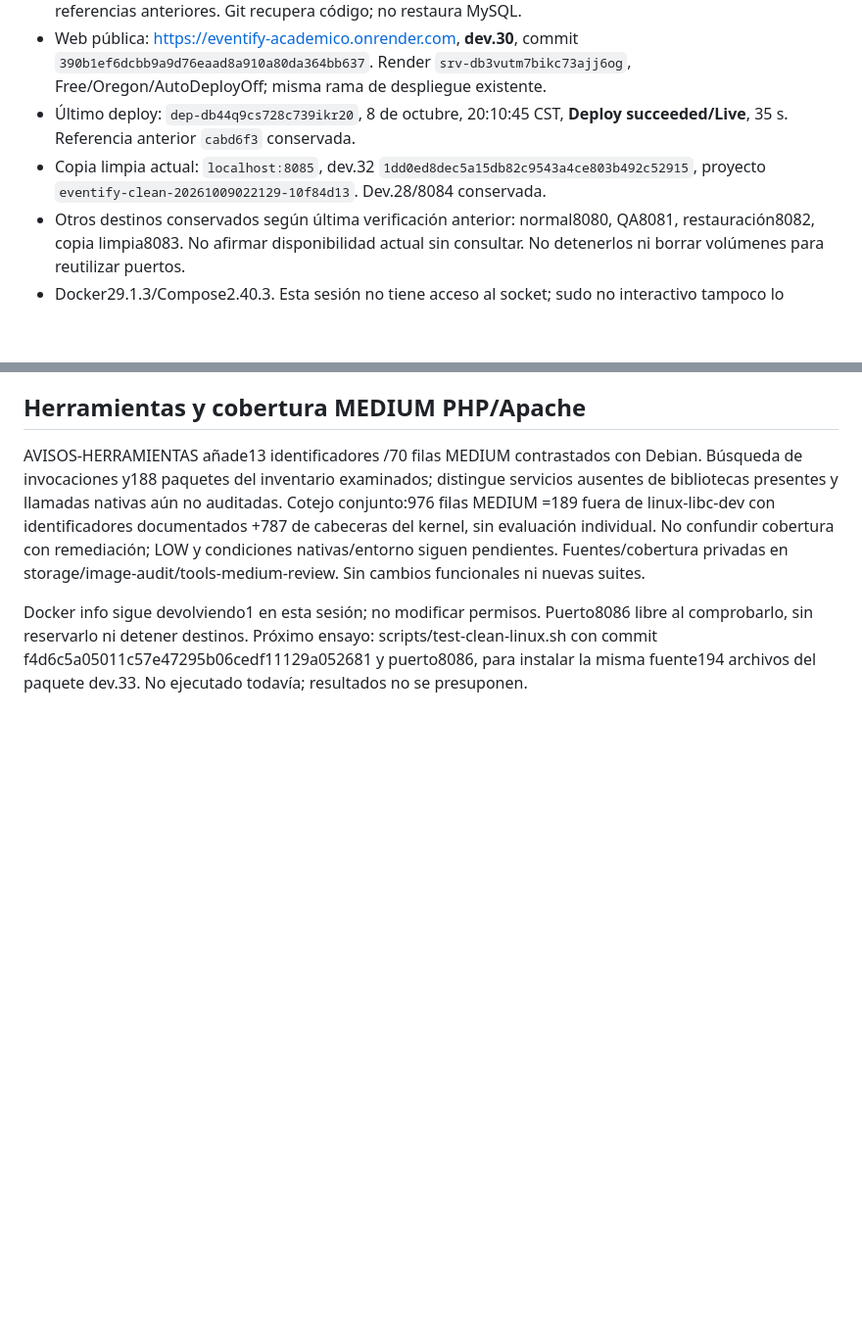
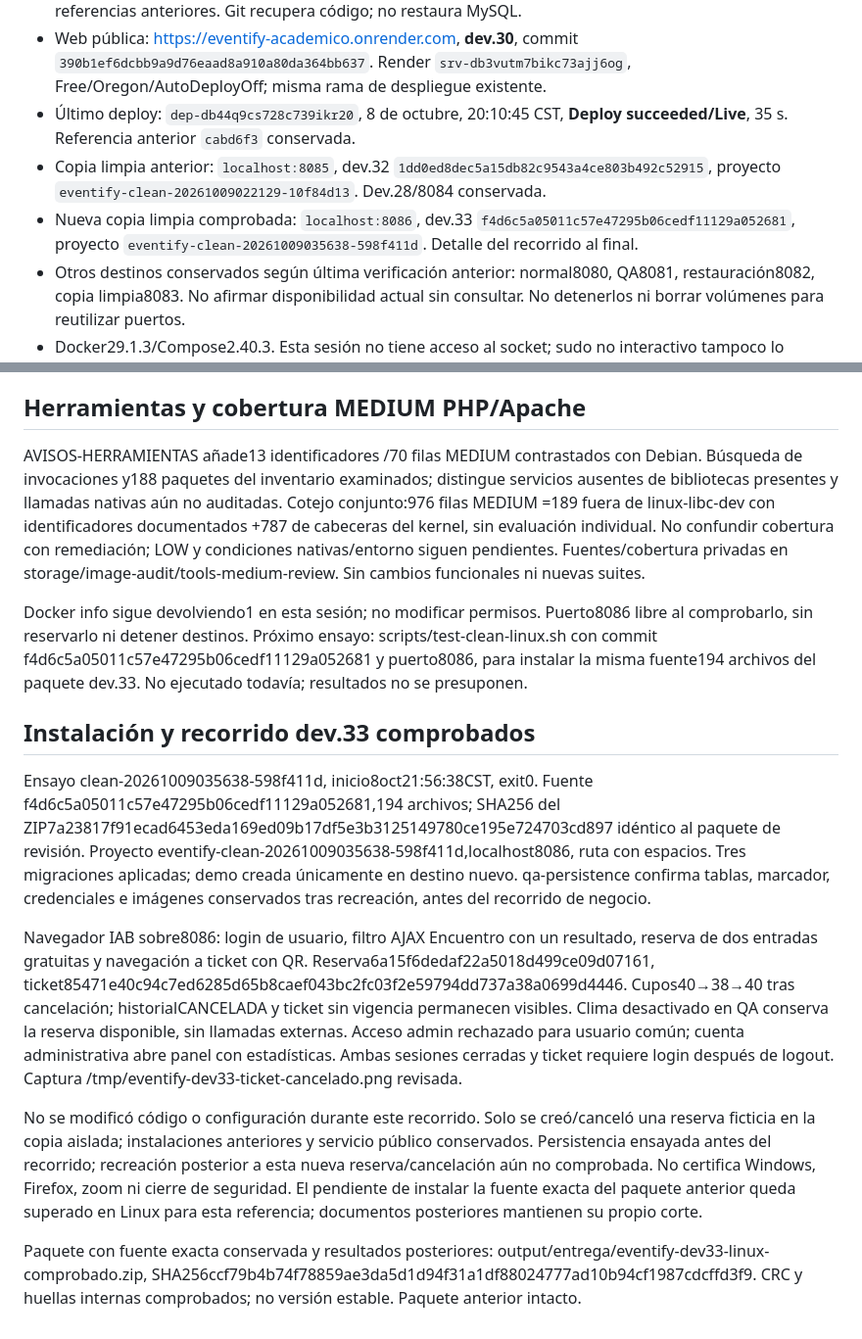
Before and after one commit to KendallGA99/eventify, a Markdown page: docs/ESTADO.md, 2 parts joined by grey strips. Shown at 98% size. Drawn GitHub-style; blank space fills up the shorter version.

Commit message:
B07 B09: registrar instalación limpia y recorrido dev33 en Linux

```diff
--- a/docs/ESTADO.md
+++ b/docs/ESTADO.md
@@ -15,7 +15,8 @@ Corte: 8 de octubre de 2026, America/Costa_Rica. Resumen operativo; [HISTORIAL.m
 - `main` conservada: `3da680b74b41fa3da4069879edc1f649de9b97f2`. VERSIONADO contiene la política y referencias anteriores. Git recupera código; no restaura MySQL.
 - Web pública: https://eventify-academico.onrender.com, **dev.30**, commit `390b1ef6dcbb9a9d76eaad8a910a80da364bb637`. Render `srv-db3vutm7bikc73ajj6og`, Free/Oregon/AutoDeployOff; misma rama de despliegue existente.
 - Último deploy: `dep-db44q9cs728c739ikr20`, 8 de octubre, 20:10:45 CST, **Deploy succeeded/Live**, 35 s. Referencia anterior `cabd6f3` conservada.
-- Copia limpia actual: `localhost:8085`, dev.32 `1dd0ed8dec5a15db82c9543a4ce803b492c52915`, proyecto `eventify-clean-20261009022129-10f84d13`. Dev.28/8084 conservada.
+- Copia limpia anterior: `localhost:8085`, dev.32 `1dd0ed8dec5a15db82c9543a4ce803b492c52915`, proyecto `eventify-clean-20261009022129-10f84d13`. Dev.28/8084 conservada.
+- Nueva copia limpia comprobada: `localhost:8086`, dev.33 `f4d6c5a05011c57e47295b06cedf11129a052681`, proyecto `eventify-clean-20261009035638-598f411d`. Detalle del recorrido al final.
 - Otros destinos conservados según última verificación anterior: normal8080, QA8081, restauración8082, copia limpia8083. No afirmar disponibilidad actual sin consultar. No detenerlos ni borrar volúmenes para reutilizar puertos.
 - Docker29.1.3/Compose2.40.3. Esta sesión no tiene acceso al socket; sudo no interactivo tampoco lo resuelve. No cambiar grupos/socket/sudoers. Operaciones Docker necesarias se ejecutan en terminal del usuario.
 - Configuración, cuentas, CA, registros y snapshots privados en storage/backups, ignorados por Git. Nunca imprimir credenciales ni incluirlos en el ZIP.
@@ -119,3 +120,14 @@ Fuente exacta f4d6c5a05011c57e47295b06cedf11129a052681:194 archivos, exportados
 AVISOS-HERRAMIENTAS añade13 identificadores /70 filas MEDIUM contrastados con Debian. Búsqueda de invocaciones y188 paquetes del inventario examinados; distingue servicios ausentes de bibliotecas presentes y llamadas nativas aún no auditadas. Cotejo conjunto:976 filas MEDIUM =189 fuera de linux-libc-dev con identificadores documentados +787 de cabeceras del kernel, sin evaluación individual. No confundir cobertura con remediación; LOW y condiciones nativas/entorno siguen pendientes. Fuentes/cobertura privadas en storage/image-audit/tools-medium-review. Sin cambios funcionales ni nuevas suites.
 
 Docker info sigue devolviendo1 en esta sesión; no modificar permisos. Puerto8086 libre al comprobarlo, sin reservarlo ni detener destinos. Próximo ensayo: scripts/test-clean-linux.sh con commit f4d6c5a05011c57e47295b06cedf11129a052681 y puerto8086, para instalar la misma fuente194 archivos del paquete dev.33. No ejecutado todavía; resultados no se presuponen.
+
+
+## Instalación y recorrido dev.33 comprobados
+
+Ensayo clean-20261009035638-598f411d, inicio8oct21:56:38CST, exit0. Fuente f4d6c5a05011c57e47295b06cedf11129a052681,194 archivos; SHA256 del ZIP7a23817f91ecad6453eda169ed09b17df5e3b3125149780ce195e724703cd897 idéntico al paquete de revisión. Proyecto eventify-clean-20261009035638-598f411d,localhost8086, ruta con espacios. Tres migraciones aplicadas; demo creada únicamente en destino nuevo. qa-persistence confirma tablas, marcador, credenciales e imágenes conservados tras recreación, antes del recorrido de negocio.
+
+Navegador IAB sobre8086: login de usuario, filtro AJAX Encuentro con un resultado, reserva de dos entradas gratuitas y navegación a ticket con QR. Reserva6a15f6dedaf22a5018d499ce09d07161, ticket85471e40c94c7ed6285d65b8caef043bc2fc03f2e59794dd737a38a0699d4446. Cupos40→38→40 tras cancelación; historialCANCELADA y ticket sin vigencia permanecen visibles. Clima desactivado en QA conserva la reserva disponible, sin llamadas externas. Acceso admin rechazado para usuario común; cuenta administrativa abre panel con estadísticas. Ambas sesiones cerradas y ticket requiere login después de logout. Captura /tmp/eventify-dev33-ticket-cancelado.png revisada.
+
+No se modificó código o configuración durante este recorrido. Solo se creó/canceló una reserva ficticia en la copia aislada; instalaciones anteriores y servicio público conservados. Persistencia ensayada antes del recorrido; recreación posterior a esta nueva reserva/cancelación aún no comprobada. No certifica Windows, Firefox, zoom ni cierre de seguridad. El pendiente de instalar la fuente exacta del paquete anterior queda superado en Linux para esta referencia; documentos posteriores mantienen su propio corte.
+
+Paquete con fuente exacta conservada y resultados posteriores: output/entrega/eventify-dev33-linux-comprobado.zip, SHA256ccf79b4b74f78859ae3da5d1d94f31a1df88024777ad10b94cf1987cdcffd3f9. CRC y huellas internas comprobados; no versión estable. Paquete anterior intacto.
```
Also changed, not shown: docs/evidencias/B07.md (+11 -0 lines).
